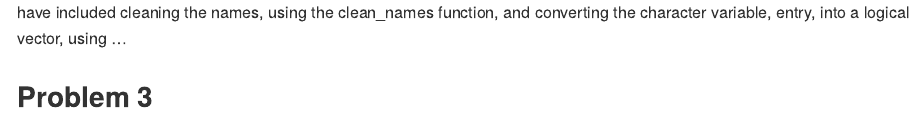
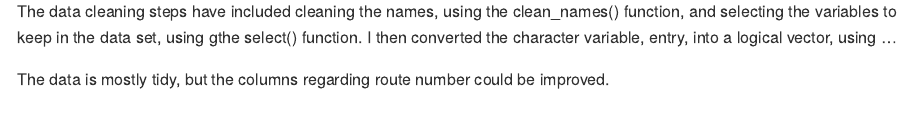
Before and after one commit to anamikadevi/p8105_hw2_kdh2140, an R Markdown document (p8105_hw2_kdh2140.Rmd): the page in a window 1100 px wide, from 1380 px down before the commit and from 1400 px down after it. Rendered offline with R 4.5, knitr and Pandoc, with nearby package versions; some code elsewhere in the file could not run offline; long lines of code are wrapped; column names are cleaned by a stand-in for the janitor package.

Commit message:
Description of nyc_transit

````diff
--- a/p8105_hw2_kdh2140.Rmd
+++ b/p8105_hw2_kdh2140.Rmd
@@ -67,4 +67,3 @@ Convert the entry variable from character to logical
 
 ```
 
-The nyc_transit database contains the variables: `r names(nyc_transit)`. It contains `r nrow(nyc_transit)` rows and `r ncol(nyc_transit)` columns. The data cleaning steps have included cleaning the names, using the clean_names function, and converting the character variable, entry, into a logical vector, using ...
@@ -70,0 +72,3 @@ The nyc_transit database contains the variables: `r names(nyc_transit)`. It cont
+The data cleaning steps have included cleaning the names, using the clean_names() function, and selecting the variables to keep in the data set, using gthe select() function. I then converted the character variable, entry, into a logical vector, using ...
+
+The data is mostly tidy, but the columns regarding route number could be improved.
````
Also changed, not shown: p8105_hw2_kdh2140.Rmd (5 more changed lines).
